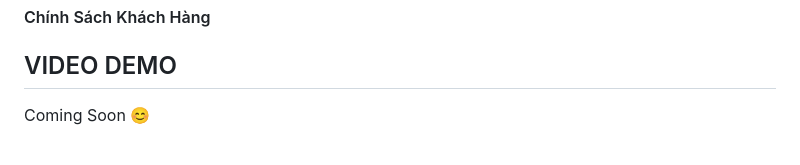
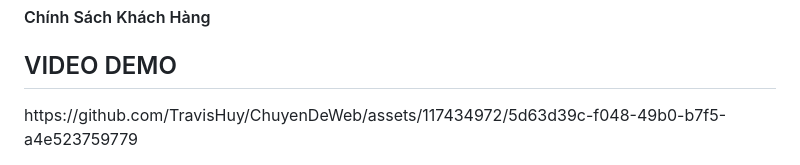
Before and after one commit to HuyDivru/ChuyenDeWeb, a Markdown page: README.md, the part around the change. GitHub-like rendering.

```diff
--- a/README.md
+++ b/README.md
@@ -37,4 +37,4 @@ năng gửi email, và việc sử dụng React cho giao diện người dùng.
 <h4>Trang Admin</h4>
 <h4>Chính Sách Khách Hàng</h4>
 <h2>VIDEO DEMO</h2>
-<p>Coming Soon 😊</p>
+https://github.com/TravisHuy/ChuyenDeWeb/assets/117434972/5d63d39c-f048-49b0-b7f5-a4e523759779
```
